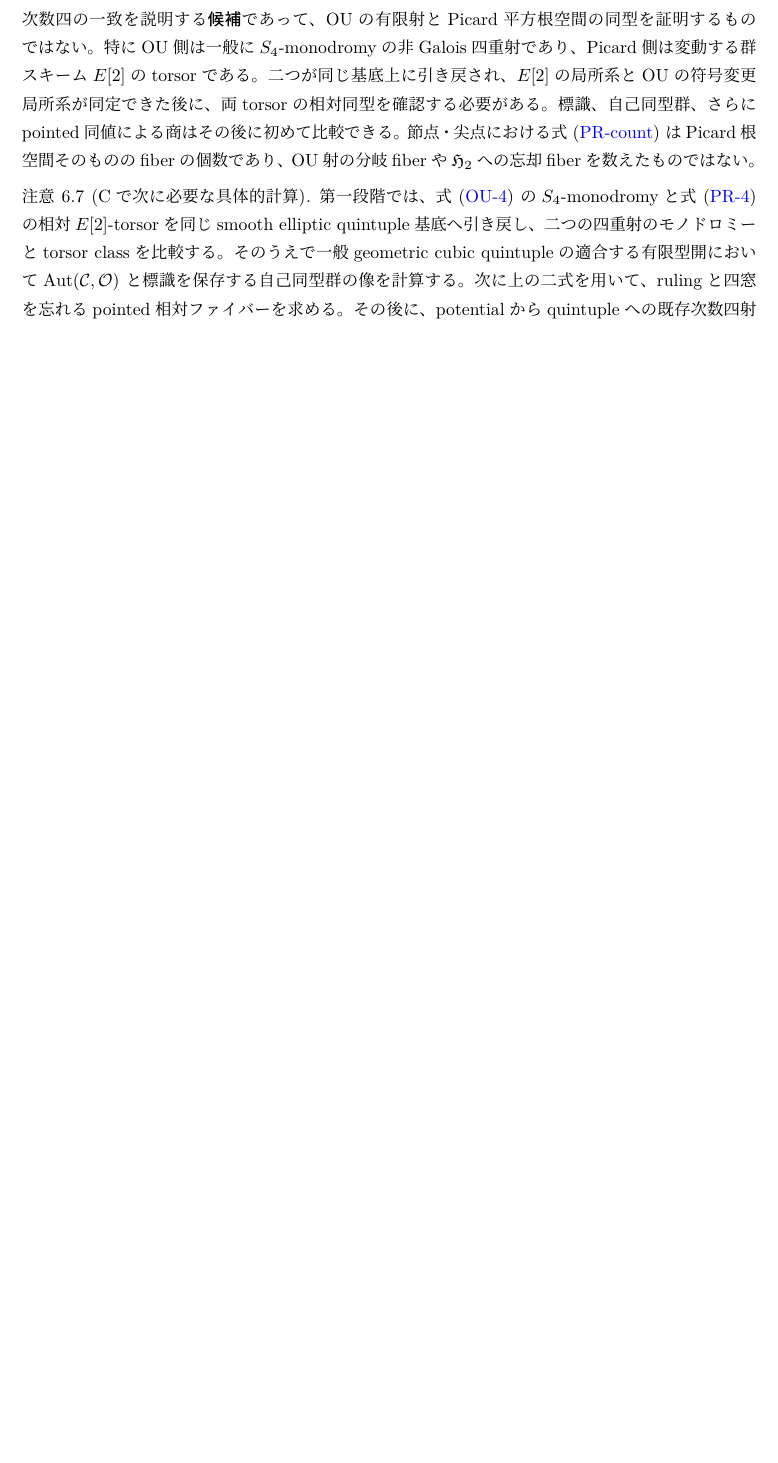
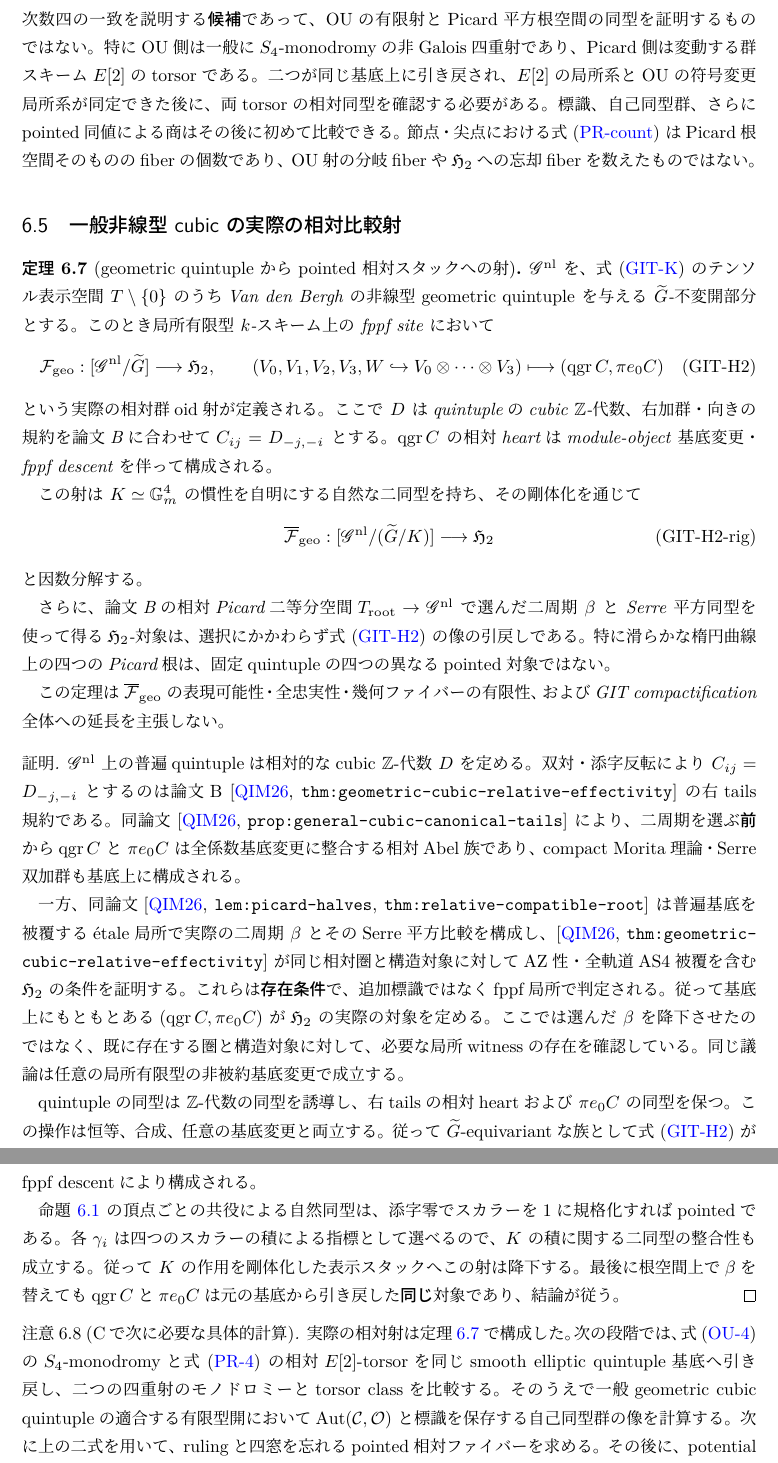
Before and after one commit to uedakazushi/nc-quadric-classification, a LaTeX document (papers/quiver-avatar-moduli.tex, which reads papers/quiver-avatar/git_comparison.tex): part of page 28 of 29 before the commit and two parts of pages 28 and 29 of 30 after it, the two joined at a grey line, cut so that both start at the same text, the shorter picture padded with empty space. Compiled offline with LuaLaTeX.

Commit message:
Construct geometric cubic quintuple to intrinsic H2 stack morphism and prove root-choice independence

```diff
--- a/papers/quiver-avatar-moduli.tex
+++ b/papers/quiver-avatar-moduli.tex
@@ -50,7 +50,7 @@
 \title{非可換二次曲面の八本・十本・十二本矢表示：\\
   既存GITとの比較と内在的忘却}
 \author{}
-\date{2026年11月22日\quad v0.5（OU四重射のS4モノドロミーとPicard平方根を比較）}
+\date{2026年11月22日\quad v0.6（一般非線型cubicのpointed相対比較射を構成）}
 \begin{document}
 \maketitle
 \begin{abstract}
@@ -82,6 +82,10 @@ OU射の一般Galois閉包の群はS4であり、滑らかな楕円曲線上の
 Picard二等分はE[2]-torsorの次数4となる。
 節点・尖点へ退化するとPicard根の幾何fiberは2点・1点へ変わる。
 この四重射の群作用の比較と被覆の実際の同型は区別する。
+さらに非線型geometric quintupleの全相対族からは
+根を標識として選ぶことなくpointedな内在的H2への射が構成でき、
+選んだ四つのPicard根は同じ相対tails対象に忘却される。
+剛体化後の忘却の表現可能性と実際のファイバーは引き続き未決定である。
 \end{abstract}
 \tableofcontents
 
--- a/papers/quiver-avatar/git_comparison.tex
+++ b/papers/quiver-avatar/git_comparison.tex
@@ -293,9 +293,108 @@ OU射の分岐fiberや$\HHstack$への忘却fiberを
 数えたものではない。
 \end{remark}
 
+\subsection{一般非線型 cubic の実際の相対比較射}
+
+\begin{theorem}[geometric quintuple から pointed 相対スタックへの射]
+\label{thm:qa-geometric-cubic-relative-forgetting}
+$\mathscr G^{\mathrm{nl}}$ を、式~\eqref{eq:qa-ou-scalar-kernel}
+のテンソル表示空間 $T\setminus\{0\}$ のうち
+Van den Bergh の\emph{非線型 geometric quintuple}
+を与える $\widetilde G$-不変開部分とする。
+このとき局所有限型 $k$-スキーム上の fppf site において
+\[
+ \mathcal F_{\mathrm{geo}}:
+ [\mathscr G^{\mathrm{nl}}/\widetilde G]
+ \longrightarrow\HHstack,\qquad
+ (V_0,V_1,V_2,V_3,W\hookrightarrow
+       V_0\otimes\cdots\otimes V_3)
+ \longmapsto
+ (\operatorname{qgr}C,\pi e_0C)
+ \tag{GIT-H2}\label{eq:qa-geometric-cubic-comparison-map}
+\]
+という\emph{実際の相対群oid射}が定義される。
+ここで $D$ はquintupleのcubic $\mathbb Z$-代数、
+右加群・向きの規約を論文Bに合わせて
+$C_{ij}=D_{-j,-i}$ とする。
+$\operatorname{qgr}C$ の相対heartは
+module-object 基底変更・fppf descent を伴って構成される。
+
+この射は $K\simeq\Gm^4$ の慣性を自明にする自然な
+二同型を持ち、その剛体化を通じて
+\[
+ \overline{\mathcal F}_{\mathrm{geo}}:
+ [\mathscr G^{\mathrm{nl}}/(\widetilde G/K)]
+ \longrightarrow\HHstack
+ \tag{GIT-H2-rig}\label{eq:qa-geometric-cubic-rigid-map}
+\]
+と因数分解する。
+
+さらに、論文Bの相対Picard二等分空間
+$T_{\mathrm{root}}\to\mathscr G^{\mathrm{nl}}$ で選んだ
+二周期 $\beta$ と Serre 平方同型を使って得る
+$\HHstack$-対象は、選択にかかわらず
+式~\eqref{eq:qa-geometric-cubic-comparison-map}
+の像の引戻しである。
+特に滑らかな楕円曲線上の四つのPicard根は、
+\emph{固定quintupleの四つの異なるpointed対象ではない}。
+
+この定理は $\overline{\mathcal F}_{\mathrm{geo}}$ の
+表現可能性・全忠実性・幾何ファイバーの有限性、
+およびGIT compactification全体への延長を主張しない。
+\end{theorem}
+\begin{proof}
+$\mathscr G^{\mathrm{nl}}$ 上の普遍quintupleは
+相対的なcubic $\mathbb Z$-代数 $D$ を定める。
+双対・添字反転により $C_{ij}=D_{-j,-i}$ とするのは
+論文B \cite[\texttt{thm:geometric-cubic-relative-effectivity}]{QuadricModuli2026}
+の右tails規約である。
+同論文 \cite[\texttt{prop:general-cubic-canonical-tails}]{QuadricModuli2026}
+により、二周期を選ぶ\emph{前}から
+$\operatorname{qgr}C$ と $\pi e_0C$ は
+全係数基底変更に整合する相対Abel族であり、
+compact Morita理論・Serre双加群も基底上に構成される。
+
+一方、同論文
+\cite[\texttt{lem:picard-halves},
+\texttt{thm:relative-compatible-root}]{QuadricModuli2026}
+は普遍基底を被覆するétale局所で
+実際の二周期 $\beta$ とそのSerre平方比較を構成し、
+\cite[\texttt{thm:geometric-cubic-relative-effectivity}]{QuadricModuli2026}
+が同じ相対圏と構造対象に対して
+AZ性・全軌道AS4被覆を含む $\HHstack$ の条件を証明する。
+これらは\emph{存在条件}で、追加標識ではなく
+fppf局所で判定される。
+従って基底上にもともとある
+$(\operatorname{qgr}C,\pi e_0C)$ が
+$\HHstack$ の実際の対象を定める。
+ここでは選んだ $\beta$ を降下させたのではなく、
+既に存在する圏と構造対象に対して、
+必要な局所witnessの存在を確認している。
+同じ議論は任意の局所有限型の非被約基底変更で成立する。
+
+quintupleの同型は $\mathbb Z$-代数の同型を誘導し、
+右tailsの相対heartおよび $\pi e_0C$ の同型を保つ。
+この操作は恒等、合成、任意の基底変更と両立する。
+従って $\widetilde G$-equivariantな族として
+式~\eqref{eq:qa-geometric-cubic-comparison-map} が
+fppf descentにより構成される。
+
+命題~\ref{prop:qa-ou-scalar-gerbe} の頂点ごとの
+共役による自然同型は、添字零でスカラーを1に規格化すれば
+pointedである。各 $\gamma_i$ は四つのスカラーの
+積による指標として選べるので、
+$K$ の積に関する二同型の整合性も成立する。
+従って $K$ の作用を剛体化した表示スタックへ
+この射は降下する。
+最後に根空間上で$\beta$を替えても
+$\operatorname{qgr}C$と$\pi e_0C$は元の基底から
+引き戻した\emph{同じ}対象であり、結論が従う。
+\end{proof}
+
 \begin{remark}[Cで次に必要な具体的計算]
 \label{rem:qa-git-next-fiber}
-第一段階では、式~\eqref{eq:qa-ou-fourfold-diagonal} の
+実際の相対射は定理~\ref{thm:qa-geometric-cubic-relative-forgetting} で構成した。
+次の段階では、式~\eqref{eq:qa-ou-fourfold-diagonal} の
 $S_4$-monodromyと式~\eqref{eq:qa-picard-root-torsor} の
 相対$E[2]$-torsorを同じsmooth elliptic quintuple基底へ引き戻し、
 二つの四重射のモノドロミーとtorsor classを比較する。
```
Also changed, not shown: papers/quiver-avatar-moduli.tex (2 more changed lines), papers/quiver-avatar/git_comparison.tex (2 more changed lines).
